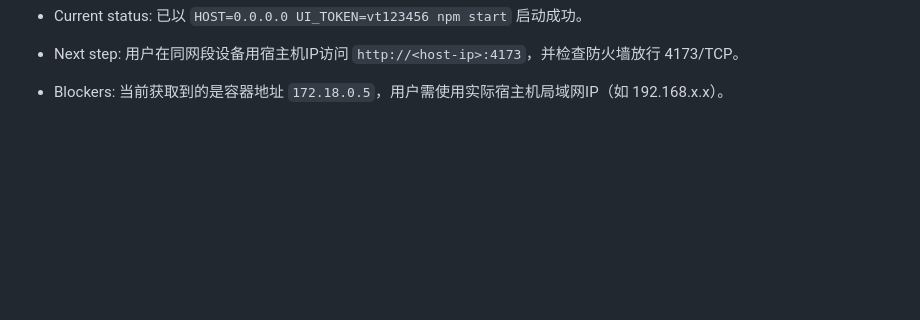
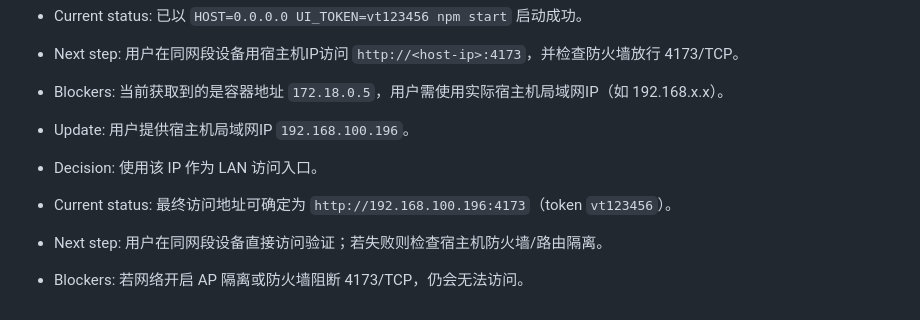
Before and after one commit to zhanfangege/openclaw-ui-ops, a Markdown page: memory/2026-03-04.md, the part around the change. Rendered like a GitHub page; blank space fills up the shorter version.

Commit message:
docs: record host LAN ip for openclaw-ui access

```diff
--- a/memory/2026-03-04.md
+++ b/memory/2026-03-04.md
@@ -34,3 +34,8 @@
 - Current status: 已以 `HOST=0.0.0.0 UI_TOKEN=vt123456 npm start` 启动成功。
 - Next step: 用户在同网段设备用宿主机IP访问 `http://<host-ip>:4173`，并检查防火墙放行 4173/TCP。
 - Blockers: 当前获取到的是容器地址 `172.18.0.5`，用户需使用实际宿主机局域网IP（如 192.168.x.x）。
+- Update: 用户提供宿主机局域网IP `192.168.100.196`。
+- Decision: 使用该 IP 作为 LAN 访问入口。
+- Current status: 最终访问地址可确定为 `http://192.168.100.196:4173`（token `vt123456`）。
+- Next step: 用户在同网段设备直接访问验证；若失败则检查宿主机防火墙/路由隔离。
+- Blockers: 若网络开启 AP 隔离或防火墙阻断 4173/TCP，仍会无法访问。
```
